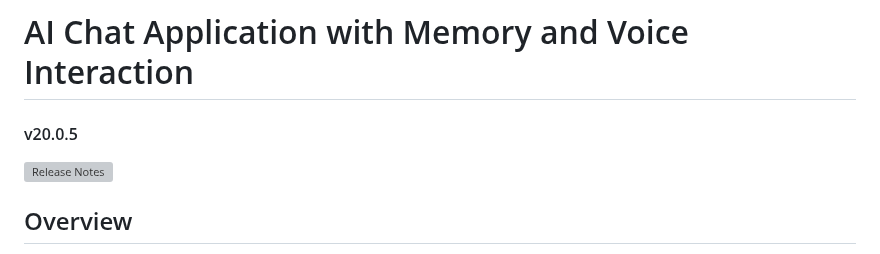
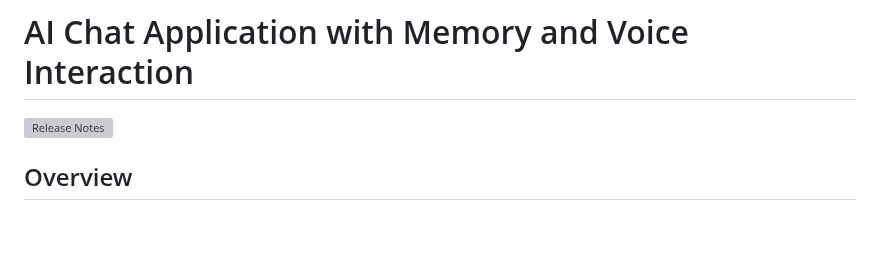
Before and after one commit to PaulyWolly/MultiChat, a Markdown page: README.md, the part around the change. GitHub-like rendering; blank space fills up the shorter version; grey boxes are pictures that could not be loaded.

```diff
--- a/README.md
+++ b/README.md
@@ -1,5 +1,4 @@
 # AI Chat Application with Memory and Voice Interaction
-#### v20.0.5
 
 [![Release Notes](https://img.shields.io/github/release/PaulyWolly/MultiChat)](https://github.com/PaulyWolly/MultiChat/releases)
 
```
